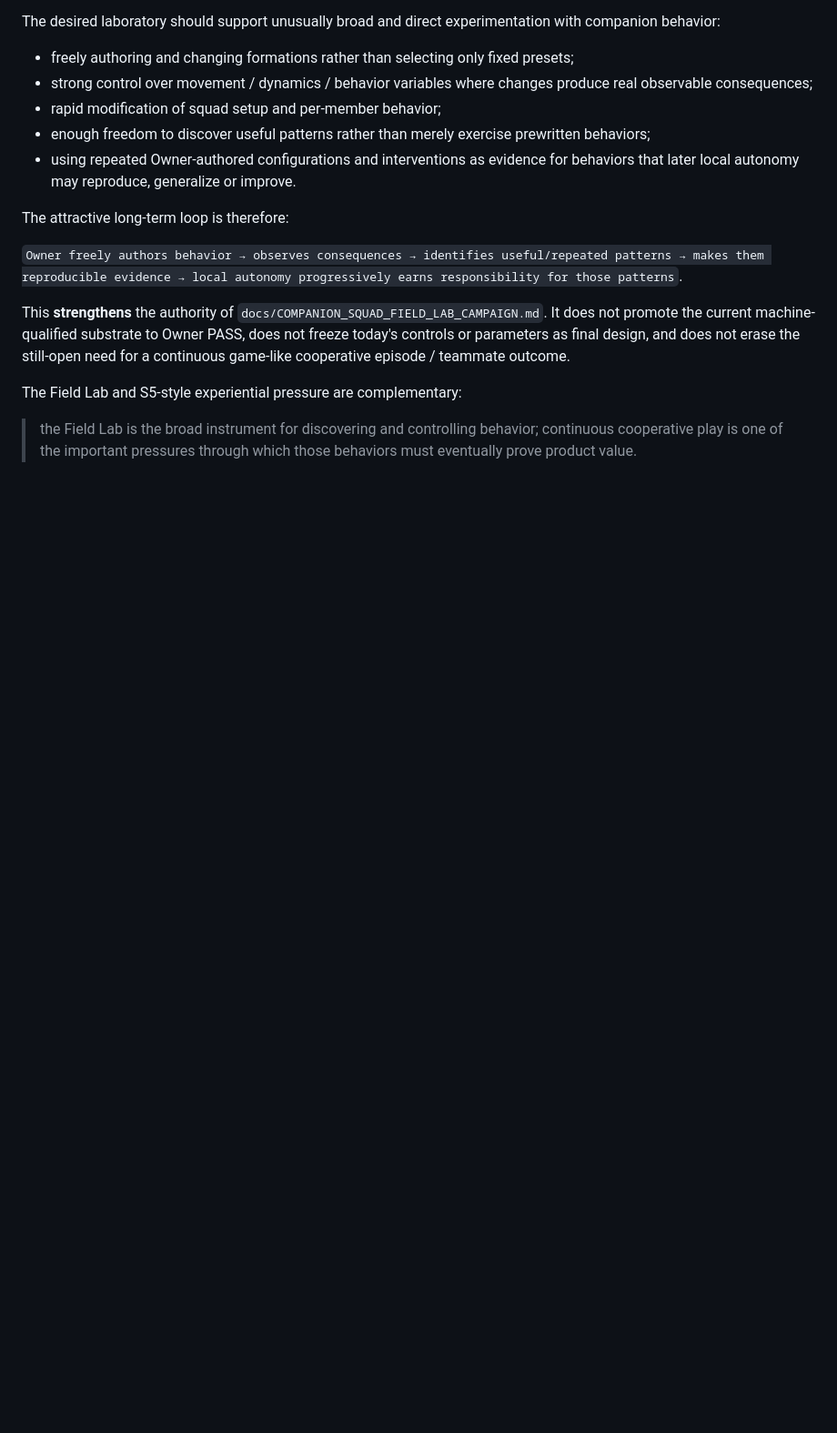
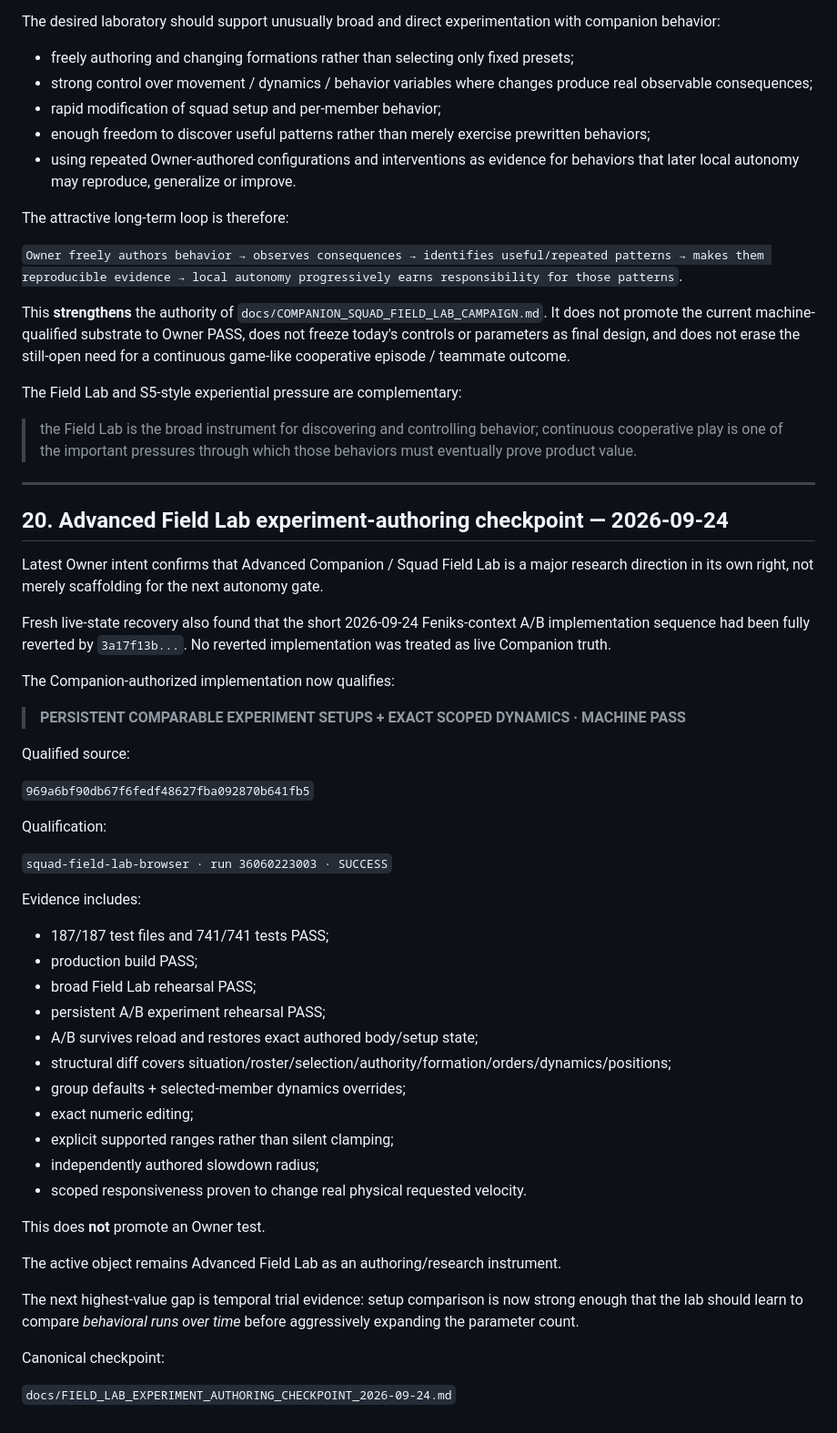
Before and after one commit to Jozzpoly/Companion-Brain-Lab, a Markdown page: docs/CURRENT.md, the part around the change. Shown at 91% size. Drawn GitHub-style; blank space fills up the shorter version.

Commit message:
docs: advance Field Lab to reproducible scoped authoring

```diff
--- a/docs/CURRENT.md
+++ b/docs/CURRENT.md
@@ -981,3 +981,47 @@ This **strengthens** the authority of `docs/COMPANION_SQUAD_FIELD_LAB_CAMPAIGN.m
 The Field Lab and S5-style experiential pressure are complementary:
 
 > the Field Lab is the broad instrument for discovering and controlling behavior; continuous cooperative play is one of the important pressures through which those behaviors must eventually prove product value.
+
+---
+
+## 20. Advanced Field Lab experiment-authoring checkpoint — 2026-09-24
+
+Latest Owner intent confirms that Advanced Companion / Squad Field Lab is a major research direction in its own right, not merely scaffolding for the next autonomy gate.
+
+Fresh live-state recovery also found that the short 2026-09-24 Feniks-context A/B implementation sequence had been fully reverted by `3a17f13b...`. No reverted implementation was treated as live Companion truth.
+
+The Companion-authorized implementation now qualifies:
+
+> **PERSISTENT COMPARABLE EXPERIMENT SETUPS + EXACT SCOPED DYNAMICS · MACHINE PASS**
+
+Qualified source:
+
+`969a6bf90db67f6fedf48627fba092870b641fb5`
+
+Qualification:
+
+`squad-field-lab-browser · run 36060223003 · SUCCESS`
+
+Evidence includes:
+
+- 187/187 test files and 741/741 tests PASS;
+- production build PASS;
+- broad Field Lab rehearsal PASS;
+- persistent A/B experiment rehearsal PASS;
+- A/B survives reload and restores exact authored body/setup state;
+- structural diff covers situation/roster/selection/authority/formation/orders/dynamics/positions;
+- group defaults + selected-member dynamics overrides;
+- exact numeric editing;
+- explicit supported ranges rather than silent clamping;
+- independently authored slowdown radius;
+- scoped responsiveness proven to change real physical requested velocity.
+
+This does **not** promote an Owner test.
+
+The active object remains Advanced Field Lab as an authoring/research instrument.
+
+The next highest-value gap is temporal trial evidence: setup comparison is now strong enough that the lab should learn to compare *behavioral runs over time* before aggressively expanding the parameter count.
+
+Canonical checkpoint:
+
+`docs/FIELD_LAB_EXPERIMENT_AUTHORING_CHECKPOINT_2026-09-24.md`
```
